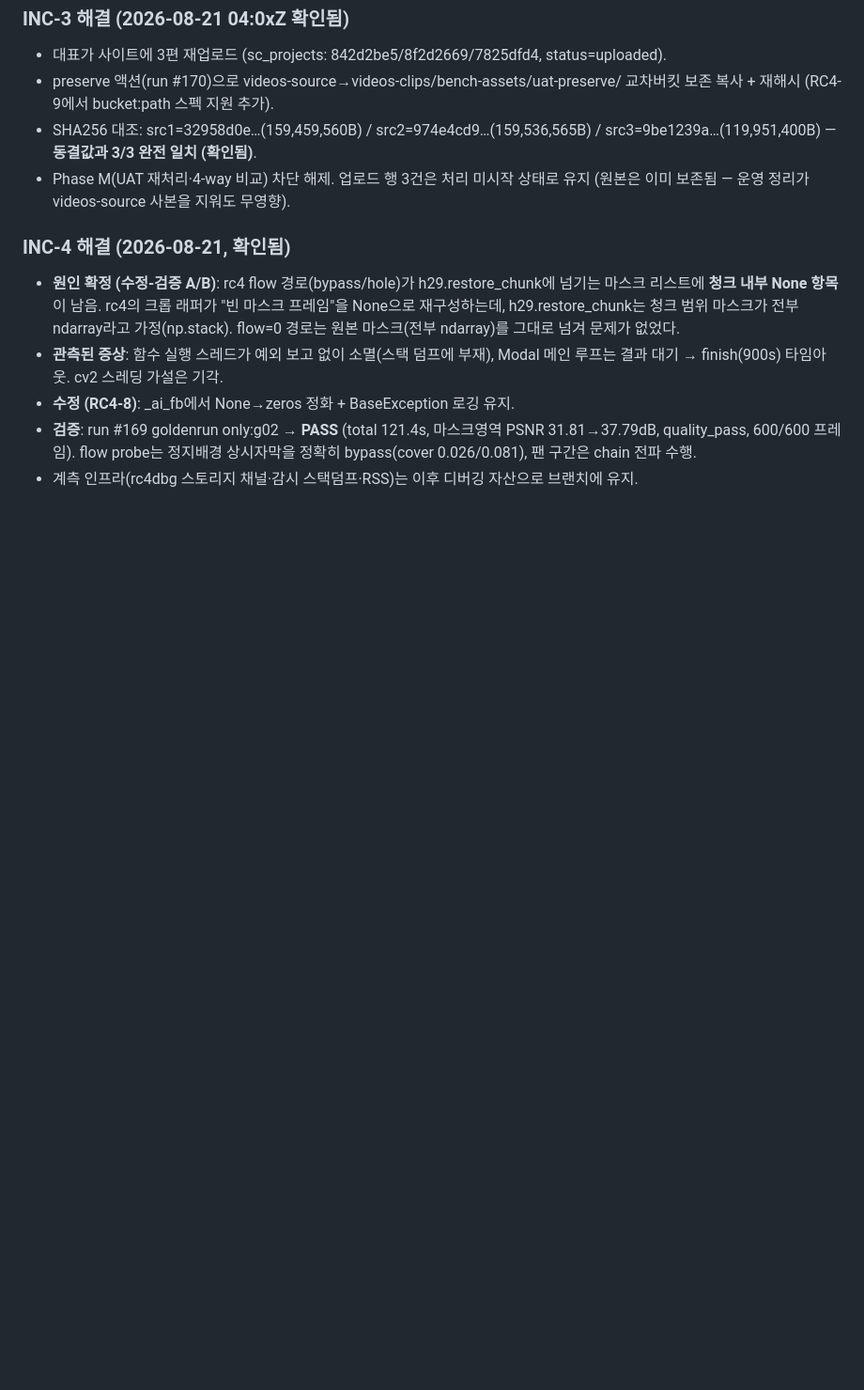
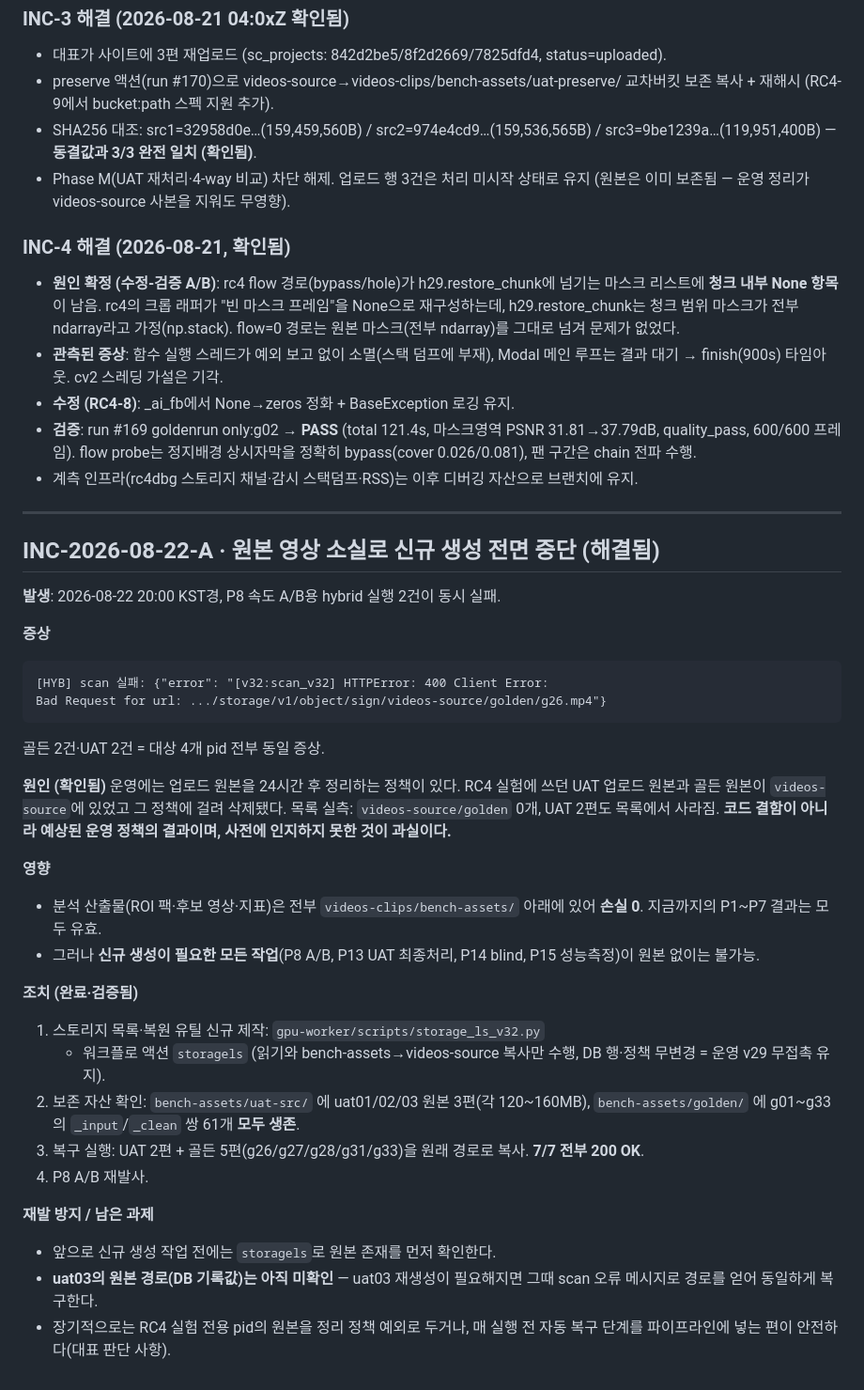
Before and after one commit to Jangis89/inbilab, a Markdown page: docs/RC4_INCIDENT_LOG.md, the part around the change. Shown at 94% size. GitHub-like rendering; blank space fills up the shorter version.

Commit message:
docs(rc4): INC-2026-08-22-A 원본 24h 정리로 인한 생성 중단·복구 기록

````diff
--- a/docs/RC4_INCIDENT_LOG.md
+++ b/docs/RC4_INCIDENT_LOG.md
@@ -91,3 +91,46 @@
   상시자막을 정확히 bypass(cover 0.026/0.081), 팬 구간은 chain 전파 수행.
 - 계측 인프라(rc4dbg 스토리지 채널·감시 스택덤프·RSS)는 이후 디버깅 자산으로
   브랜치에 유지.
+
+
+---
+
+## INC-2026-08-22-A · 원본 영상 소실로 신규 생성 전면 중단 (해결됨)
+
+**발생**: 2026-08-22 20:00 KST경, P8 속도 A/B용 hybrid 실행 2건이 동시 실패.
+
+**증상**
+```
+[HYB] scan 실패: {"error": "[v32:scan_v32] HTTPError: 400 Client Error:
+Bad Request for url: .../storage/v1/object/sign/videos-source/golden/g26.mp4"}
+```
+골든 2건·UAT 2건 = 대상 4개 pid 전부 동일 증상.
+
+**원인 (확인됨)**
+운영에는 업로드 원본을 24시간 후 정리하는 정책이 있다. RC4 실험에 쓰던
+UAT 업로드 원본과 골든 원본이 `videos-source`에 있었고 그 정책에 걸려 삭제됐다.
+목록 실측: `videos-source/golden` 0개, UAT 2편도 목록에서 사라짐.
+**코드 결함이 아니라 예상된 운영 정책의 결과이며, 사전에 인지하지 못한 것이 과실이다.**
+
+**영향**
+- 분석 산출물(ROI 팩·후보 영상·지표)은 전부 `videos-clips/bench-assets/` 아래에
+  있어 **손실 0**. 지금까지의 P1~P7 결과는 모두 유효.
+- 그러나 **신규 생성이 필요한 모든 작업**(P8 A/B, P13 UAT 최종처리, P14 blind,
+  P15 성능측정)이 원본 없이는 불가능.
+
+**조치 (완료·검증됨)**
+1. 스토리지 목록·복원 유틸 신규 제작: `gpu-worker/scripts/storage_ls_v32.py`
+   + 워크플로 액션 `storagels` (읽기와 bench-assets→videos-source 복사만 수행,
+   DB 행·정책 무변경 = 운영 v29 무접촉 유지).
+2. 보존 자산 확인: `bench-assets/uat-src/` 에 uat01/02/03 원본 3편(각 120~160MB),
+   `bench-assets/golden/` 에 g01~g33의 `_input`/`_clean` 쌍 61개 **모두 생존**.
+3. 복구 실행: UAT 2편 + 골든 5편(g26/g27/g28/g31/g33)을 원래 경로로 복사.
+   **7/7 전부 200 OK**.
+4. P8 A/B 재발사.
+
+**재발 방지 / 남은 과제**
+- 앞으로 신규 생성 작업 전에는 `storagels`로 원본 존재를 먼저 확인한다.
+- **uat03의 원본 경로(DB 기록값)는 아직 미확인** — uat03 재생성이 필요해지면
+  그때 scan 오류 메시지로 경로를 얻어 동일하게 복구한다.
+- 장기적으로는 RC4 실험 전용 pid의 원본을 정리 정책 예외로 두거나, 매 실행 전
+  자동 복구 단계를 파이프라인에 넣는 편이 안전하다(대표 판단 사항).
````
